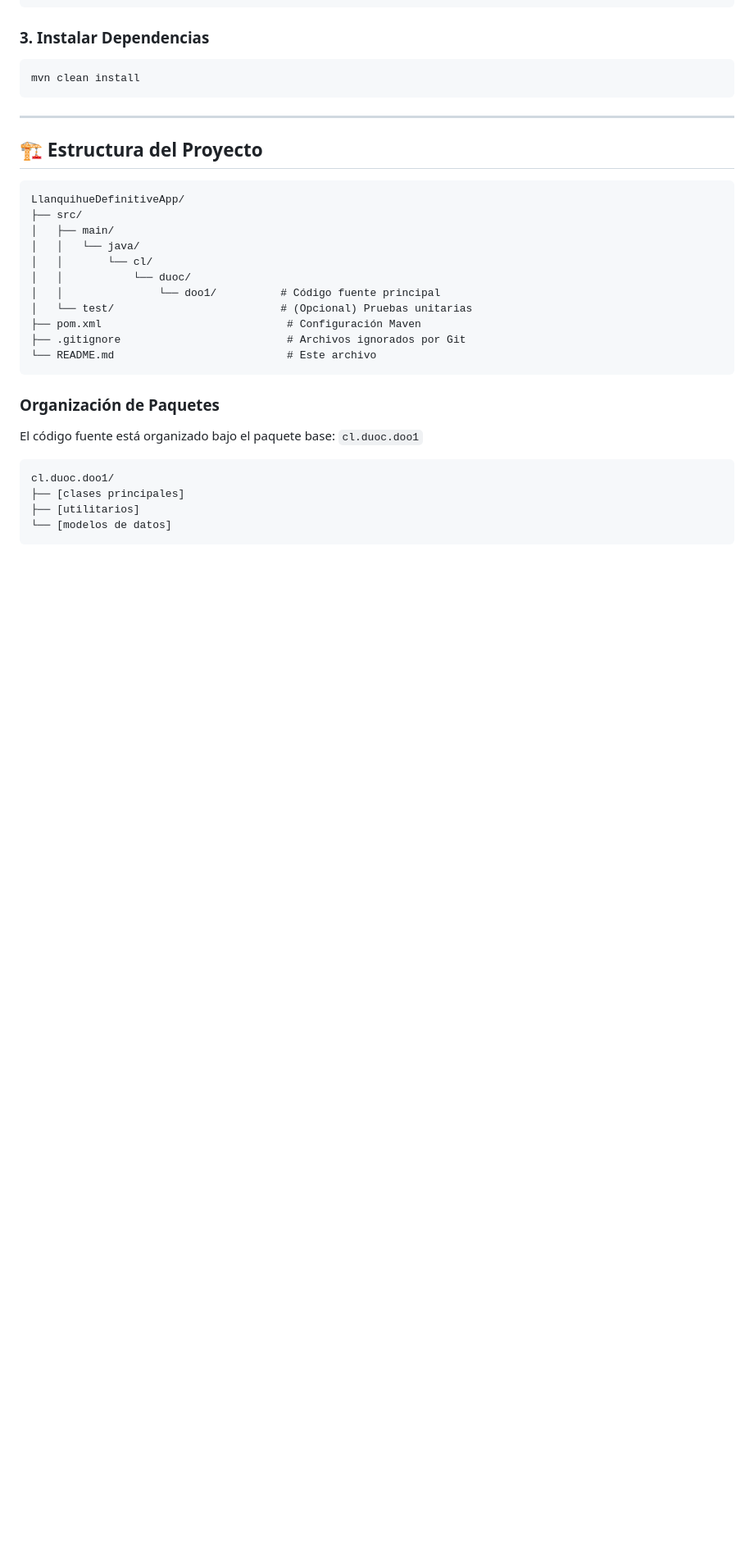
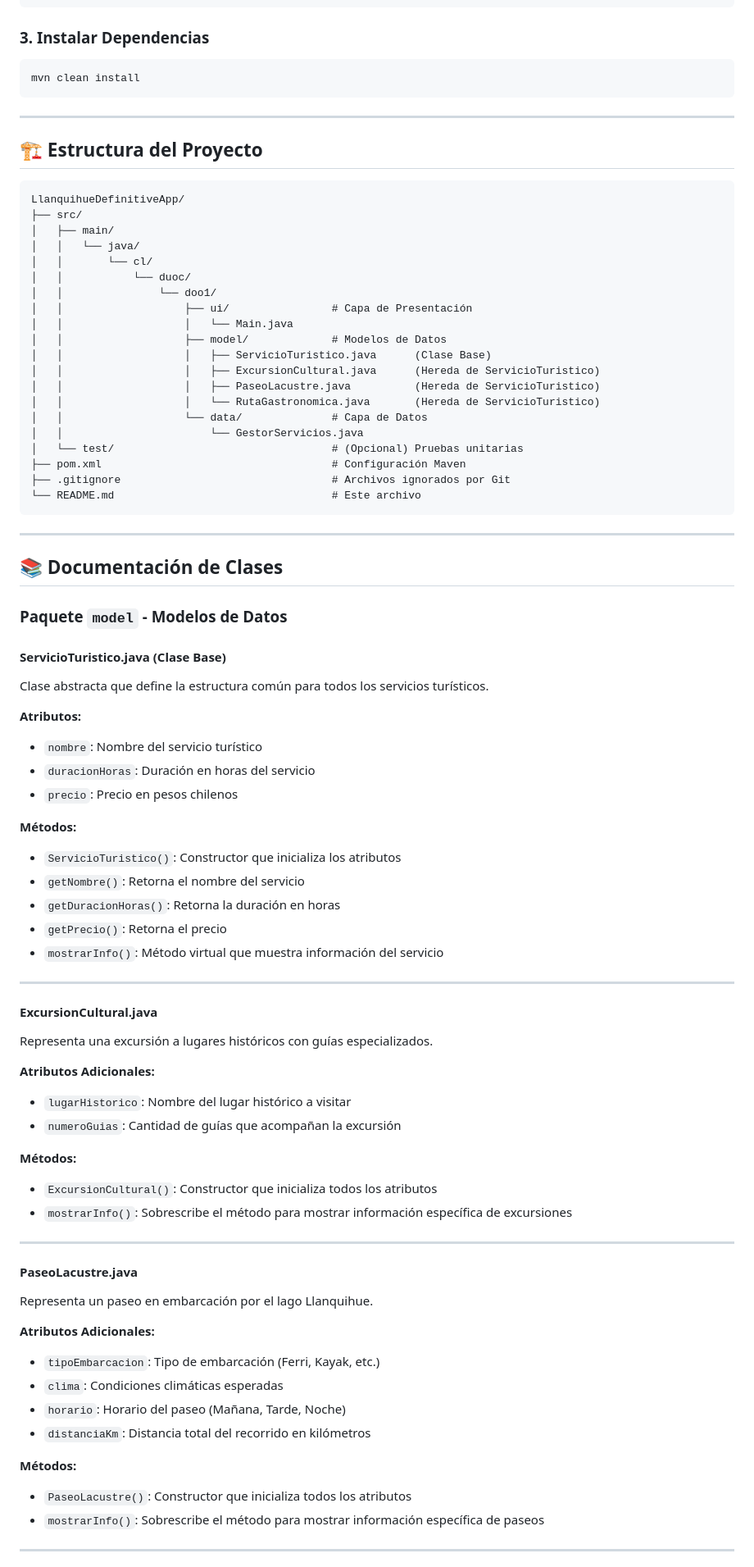
Before and after one commit to NicoC-XXVIII/LlanquihueDefinitiveApp, a Markdown page: README.md, the part around one of its changes. Shown at 82% size. GitHub-like rendering; blank space fills up the shorter version.

Commit message:
Update README.md with comprehensive documentation and class descriptions

````diff
--- a/README.md
+++ b/README.md
@@ -98,20 +105,70 @@ LlanquihueDefinitiveApp/
 │   │   └── java/
 │   │       └── cl/
 │   │           └── duoc/
-│   │               └── doo1/          # Código fuente principal
-│   └── test/                          # (Opcional) Pruebas unitarias
-├── pom.xml                             # Configuración Maven
-├── .gitignore                          # Archivos ignorados por Git
-└── README.md                           # Este archivo
+│   │               └── doo1/
+│   │                   ├── ui/                # Capa de Presentación
+│   │                   │   └── Main.java
+│   │                   ├── model/             # Modelos de Datos
+│   │                   │   ├── ServicioTuristico.java      (Clase Base)
+│   │                   │   ├── ExcursionCultural.java      (Hereda de ServicioTuristico)
+│   │                   │   ├── PaseoLacustre.java          (Hereda de ServicioTuristico)
+│   │                   │   └── RutaGastronomica.java       (Hereda de ServicioTuristico)
+│   │                   └── data/              # Capa de Datos
+│   │                       └── GestorServicios.java
+│   └── test/                                  # (Opcional) Pruebas unitarias
+├── pom.xml                                    # Configuración Maven
+├── .gitignore                                 # Archivos ignorados por Git
+└── README.md                                  # Este archivo
 ```
 
-### Organización de Paquetes
+---
 
-El código fuente está organizado bajo el paquete base: `cl.duoc.doo1`
+## 📚 Documentación de Clases
 
-```
-cl.duoc.doo1/
-├── [clases principales]
-├── [utilitarios]
-└── [modelos de datos]
-```
+### Paquete `model` - Modelos de Datos
+
+#### **ServicioTuristico.java** (Clase Base)
+Clase abstracta que define la estructura común para todos los servicios turísticos.
+
+**Atributos:**
+- `nombre`: Nombre del servicio turístico
+- `duracionHoras`: Duración en horas del servicio
+- `precio`: Precio en pesos chilenos
+
+**Métodos:**
+- `ServicioTuristico()`: Constructor que inicializa los atributos
+- `getNombre()`: Retorna el nombre del servicio
+- `getDuracionHoras()`: Retorna la duración en horas
+- `getPrecio()`: Retorna el precio
+- `mostrarInfo()`: Método virtual que muestra información del servicio
+
+---
+
+#### **ExcursionCultural.java**
+Representa una excursión a lugares históricos con guías especializados.
+
+**Atributos Adicionales:**
+- `lugarHistorico`: Nombre del lugar histórico a visitar
+- `numeroGuias`: Cantidad de guías que acompañan la excursión
+
+**Métodos:**
+- `ExcursionCultural()`: Constructor que inicializa todos los atributos
+- `mostrarInfo()`: Sobrescribe el método para mostrar información específica de excursiones
+
+---
+
+#### **PaseoLacustre.java**
+Representa un paseo en embarcación por el lago Llanquihue.
+
+**Atributos Adicionales:**
+- `tipoEmbarcacion`: Tipo de embarcación (Ferri, Kayak, etc.)
+- `clima`: Condiciones climáticas esperadas
+- `horario`: Horario del paseo (Mañana, Tarde, Noche)
+- `distanciaKm`: Distancia total del recorrido en kilómetros
+
+**Métodos:**
+- `PaseoLacustre()`: Constructor que inicializa todos los atributos
+- `mostrarInfo()`: Sobrescribe el método para mostrar información específica de paseos
+
+---
+
````
Also changed, not shown: other parts of README.md (+60 -8 lines).
